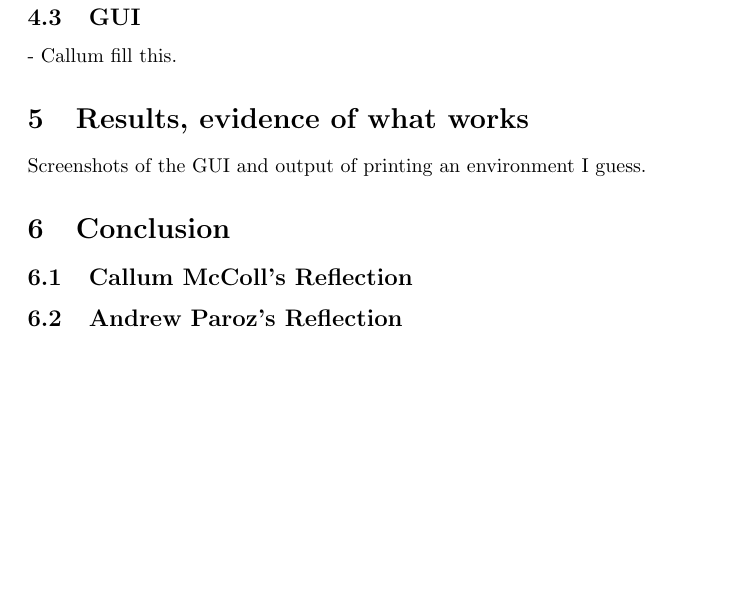
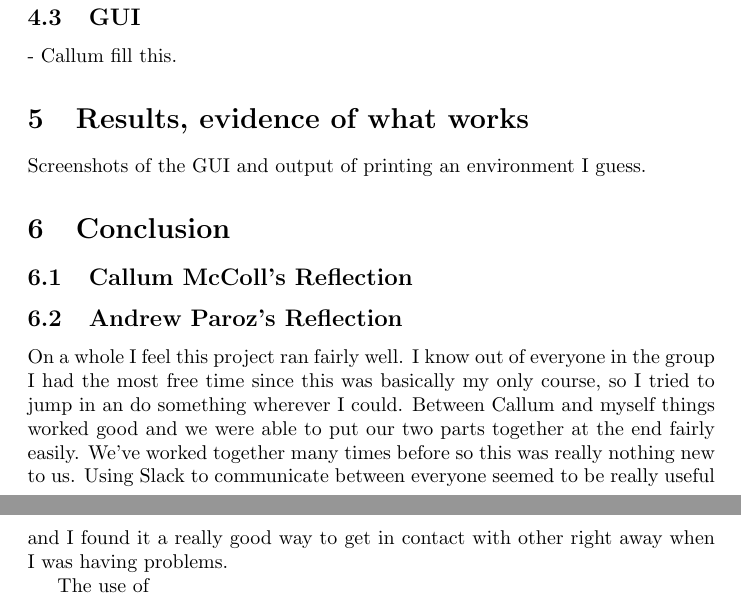
Before and after one commit to callummccoll/fp-16-1, a LaTeX paper (report/Report.tex): part of page 8 of 8 before the commit and two parts of pages 8 and 9 of 9 after it, the two joined at a grey line, cut so that both start at the same text, the shorter picture padded with empty space. Compiled offline with pdfLaTeX.

Commit message:
Started on Reflection.

```diff
--- a/report/Report.tex
+++ b/report/Report.tex
@@ -197,7 +197,9 @@ Screenshots of the GUI and output of printing an environment I guess.
 \subsection{Callum McColl's Reflection}
 
 \subsection{Andrew Paroz's Reflection}
+On a whole I feel this project ran fairly well. I know out of everyone in the group I had the most free time since this was basically my only course, so I tried to jump in an do something wherever I could. Between Callum and myself things worked good and we were able to put our two parts together at the end fairly easily. We've worked together many times before so this was really nothing new to us. Using Slack to communicate between everyone seemed to be really useful and I found it a really good way to get in contact with other right away when I was having problems.
 
+The use of
 
 
 
```
